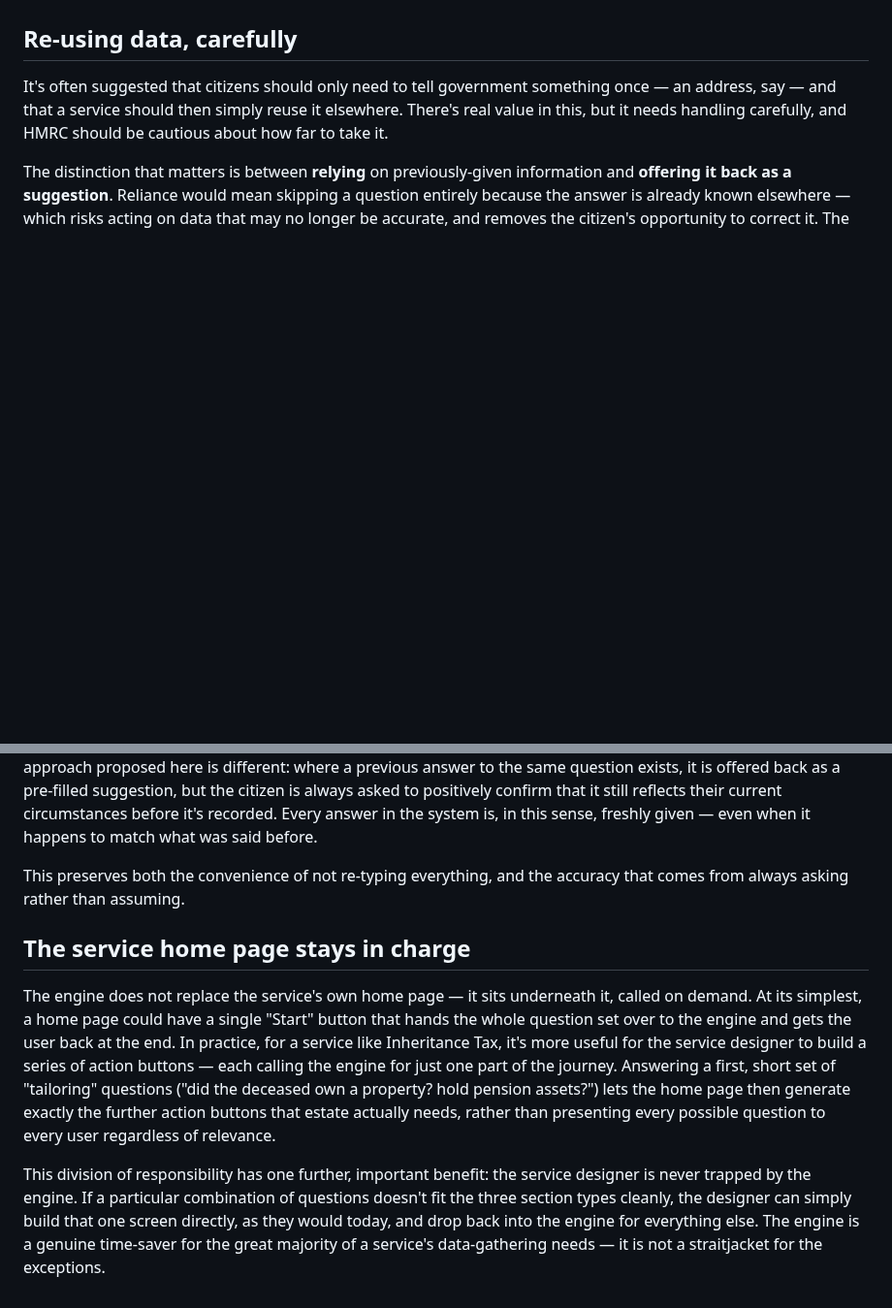
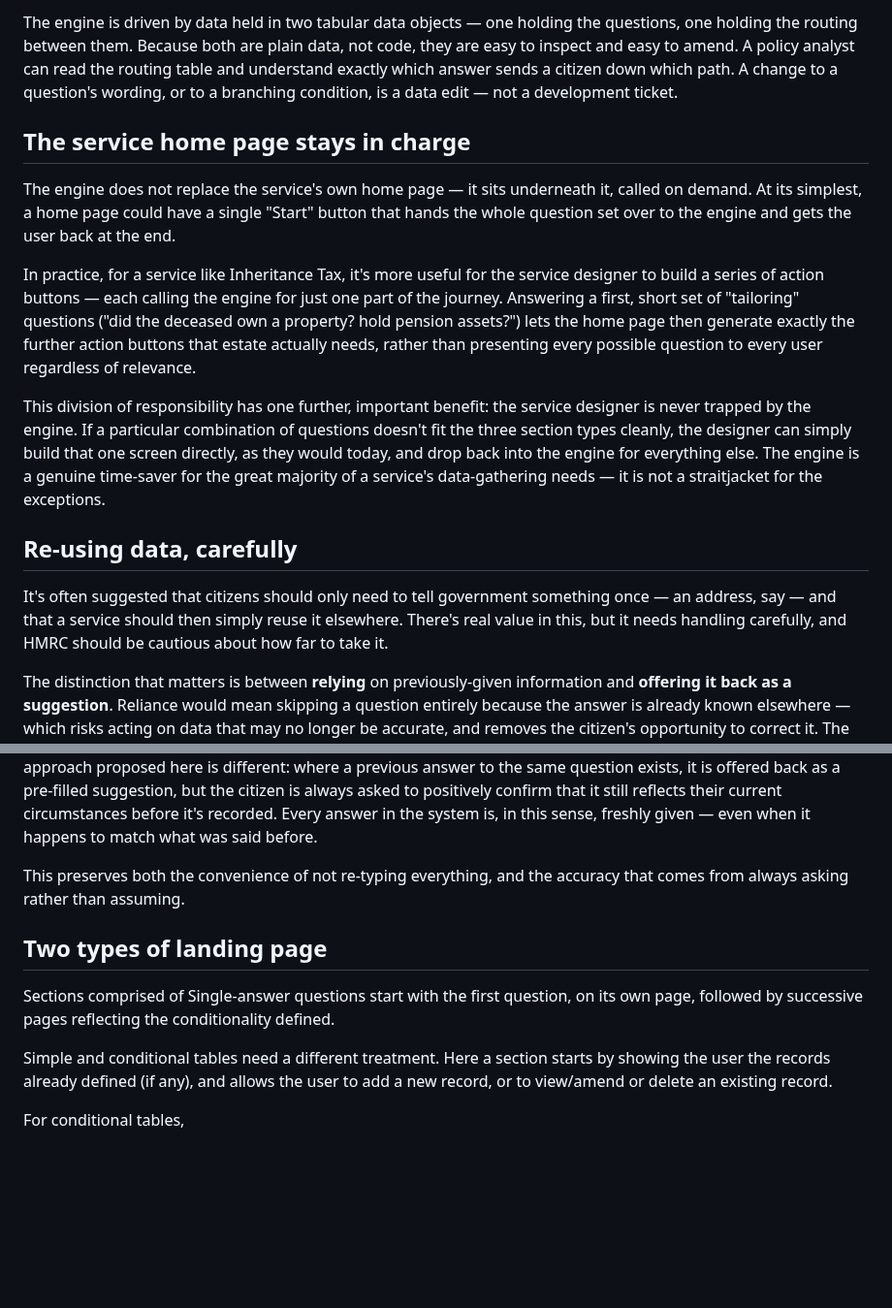
Before and after one commit to robertdevereux/cg_data_exchange, a Markdown page: 260729_Paper_1_Annex_A1 Core_mechanism_policy.md, 2 parts joined by grey strips. Shown at 97% size. Rendered like a GitHub page; blank space fills up the shorter version.

```diff
--- a/260729_Paper_1_Annex_A1 Core_mechanism_policy.md
+++ b/260729_Paper_1_Annex_A1 Core_mechanism_policy.md
@@ -30,3 +48,13 @@ For simple tables, the pattern differs slightly: rather than a single confirmati
+The engine is driven by data held in two tabular data objects — one holding the questions, one holding the routing between them. Because both are plain data, not code, they are easy to inspect and easy to amend. A policy analyst can read the routing table and understand exactly which answer sends a citizen down which path. A change to a question's wording, or to a branching condition, is a data edit — not a development ticket.
+
+## The service home page stays in charge
+
+The engine does not replace the service's own home page — it sits underneath it, called on demand. At its simplest, a home page could have a single "Start" button that hands the whole question set over to the engine and gets the user back at the end.
+
+In practice, for a service like Inheritance Tax, it's more useful for the service designer to build a series of action buttons — each calling the engine for just one part of the journey. Answering a first, short set of "tailoring" questions ("did the deceased own a property? hold pension assets?") lets the home page then generate exactly the further action buttons that estate actually needs, rather than presenting every possible question to every user regardless of relevance.
+
+This division of responsibility has one further, important benefit: the service designer is never trapped by the engine. If a particular combination of questions doesn't fit the three section types cleanly, the designer can simply build that one screen directly, as they would today, and drop back into the engine for everything else. The engine is a genuine time-saver for the great majority of a service's data-gathering needs — it is not a straitjacket for the exceptions.
+
 
 ## Re-using data, carefully
 
@@ -36,8 +64,11 @@ The distinction that matters is between **relying** on previously-given informat
 
 This preserves both the convenience of not re-typing everything, and the accuracy that comes from always asking rather than assuming.
 
-## The service home page stays in charge
 
-The engine does not replace the service's own home page — it sits underneath it, called on demand. At its simplest, a home page could have a single "Start" button that hands the whole question set over to the engine and gets the user back at the end. In practice, for a service like Inheritance Tax, it's more useful for the service designer to build a series of action buttons — each calling the engine for just one part of the journey. Answering a first, short set of "tailoring" questions ("did the deceased own a property? hold pension assets?") lets the home page then generate exactly the further action buttons that estate actually needs, rather than presenting every possible question to every user regardless of relevance.
+## Two types of landing page
 
-This division of responsibility has one further, important benefit: the service designer is never trapped by the engine. If a particular combination of questions doesn't fit the three section types cleanly, the designer can simply build that one screen directly, as they would today, and drop back into the engine for everything else. The engine is a genuine time-saver for the great majority of a service's data-gathering needs — it is not a straitjacket for the exceptions.
+Sections comprised of Single-answer questions start with the first question, on its own page, followed by successive pages reflecting the conditionality defined.
+
+Simple and conditional tables need a different treatment. Here a section starts by showing the user the records already defined (if any), and allows the user to add a new record, or to view/amend or delete an existing record.
+
+For conditional tables,
```
Also changed, not shown: other parts of 260729_Paper_1_Annex_A1 Core_mechanism_policy.md (+29 -11 lines).
